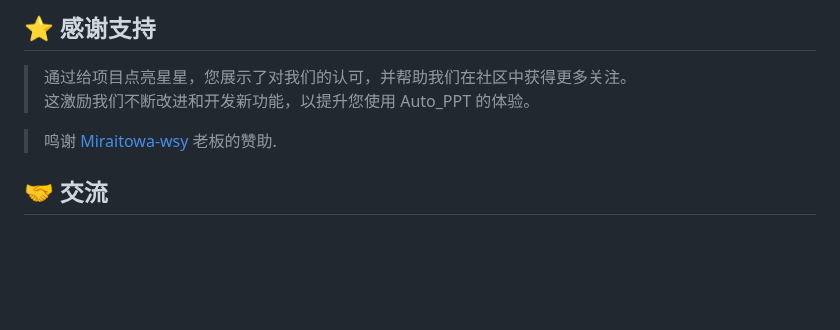
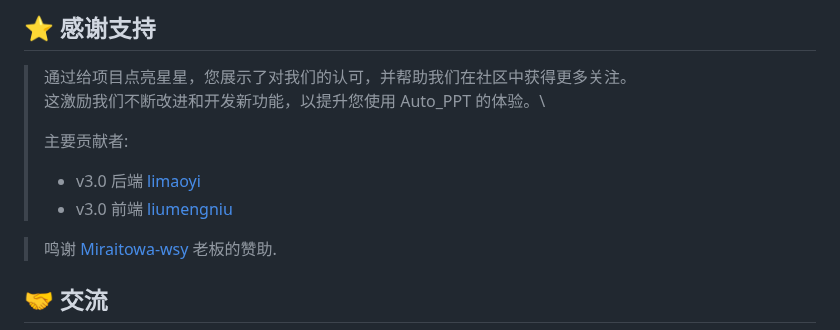
Before and after one commit to limaoyi1/Auto-PPT, a Markdown page: Readme.md, the part around the change. Drawn GitHub-style; blank space fills up the shorter version.

```diff
--- a/Readme.md
+++ b/Readme.md
@@ -46,7 +46,11 @@
 ## ⭐ 感谢支持
 
 > 通过给项目点亮星星，您展示了对我们的认可，并帮助我们在社区中获得更多关注。\
-> 这激励我们不断改进和开发新功能，以提升您使用 Auto_PPT 的体验。
+> 这激励我们不断改进和开发新功能，以提升您使用 Auto_PPT 的体验。\
+>
+> 主要贡献者:
+> - v3.0 后端 [limaoyi](https://github.com/limaoyi1)
+> - v3.0 前端 [liumengniu](https://github.com/liumengniu)
 
 > 鸣谢 [Miraitowa-wsy](https://github.com/Miraitowa-wsy) 老板的赞助.
 
```
Also changed, not shown: README_en.md (+5 -1 lines).
